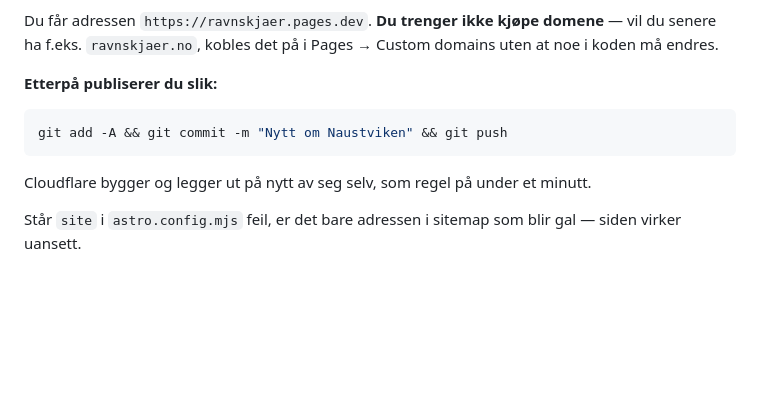
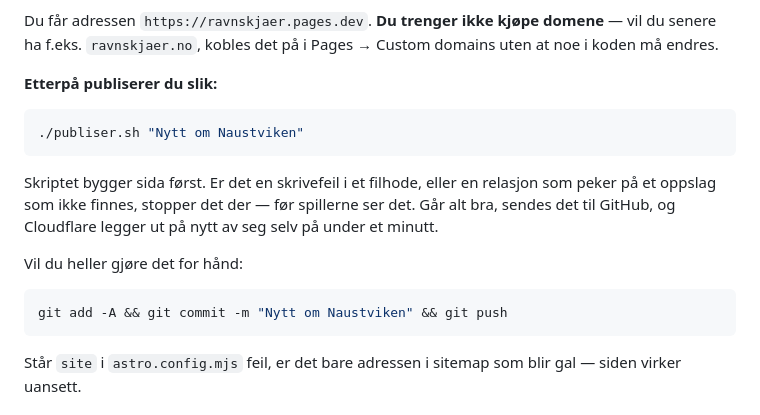
Before and after one commit to Keggz/Ravnskjaer, a Markdown page: README.md, the part around the change. Rendered like a GitHub page; blank space fills up the shorter version.

Commit message:
Dokumenter publiseringsskriptet i README

````diff
--- a/README.md
+++ b/README.md
@@ -220,11 +220,19 @@ Pages → Custom domains uten at noe i koden må endres.
 **Etterpå publiserer du slik:**
 
 ```bash
+./publiser.sh "Nytt om Naustviken"
+```
+
+Skriptet bygger sida først. Er det en skrivefeil i et filhode, eller en
+relasjon som peker på et oppslag som ikke finnes, stopper det der — før
+spillerne ser det. Går alt bra, sendes det til GitHub, og Cloudflare legger ut
+på nytt av seg selv på under et minutt.
+
+Vil du heller gjøre det for hånd:
+
+```bash
 git add -A && git commit -m "Nytt om Naustviken" && git push
 ```
-
-Cloudflare bygger og legger ut på nytt av seg selv, som regel på under et
-minutt.
 
 Står `site` i `astro.config.mjs` feil, er det bare adressen i sitemap som blir
 gal — siden virker uansett.
````
